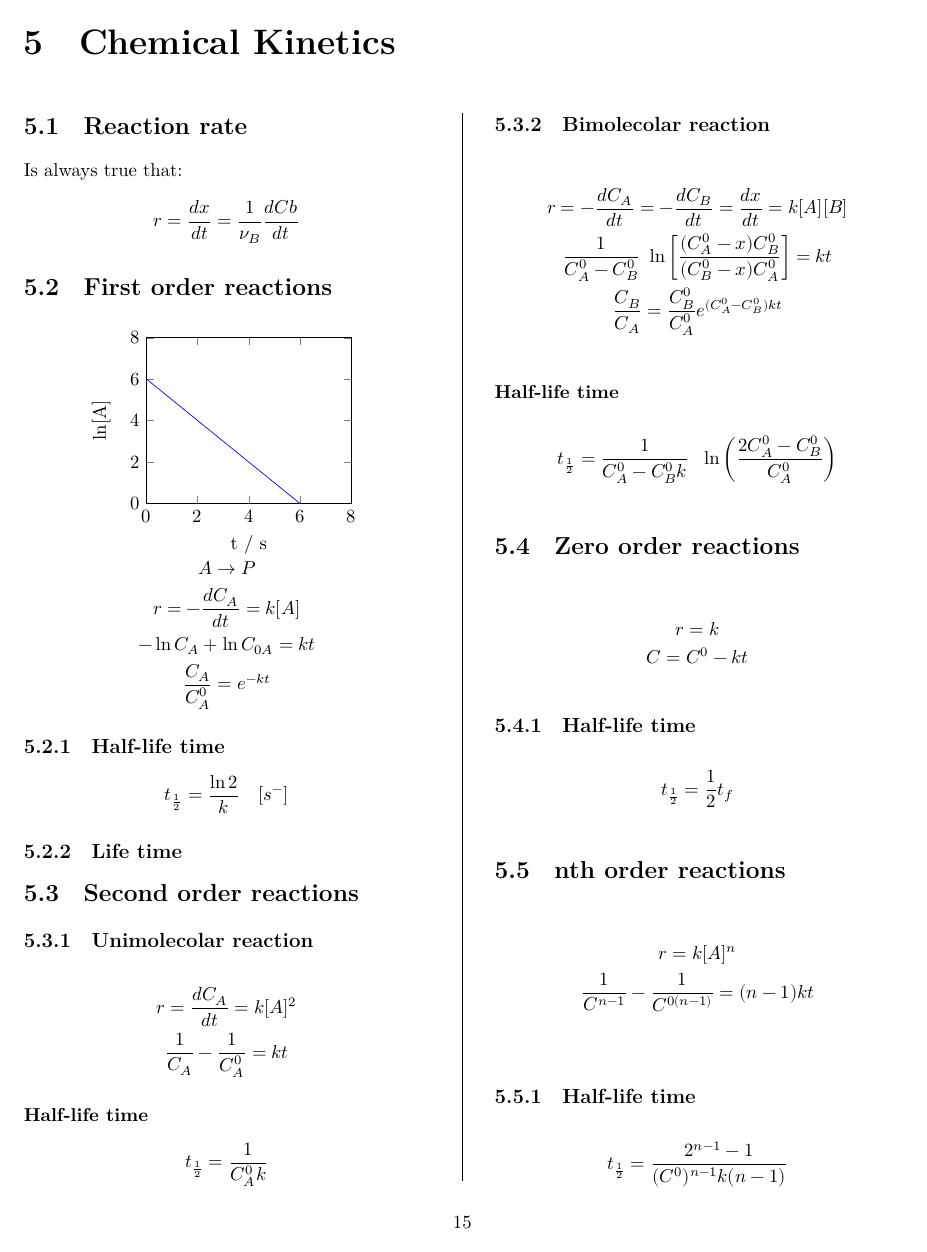
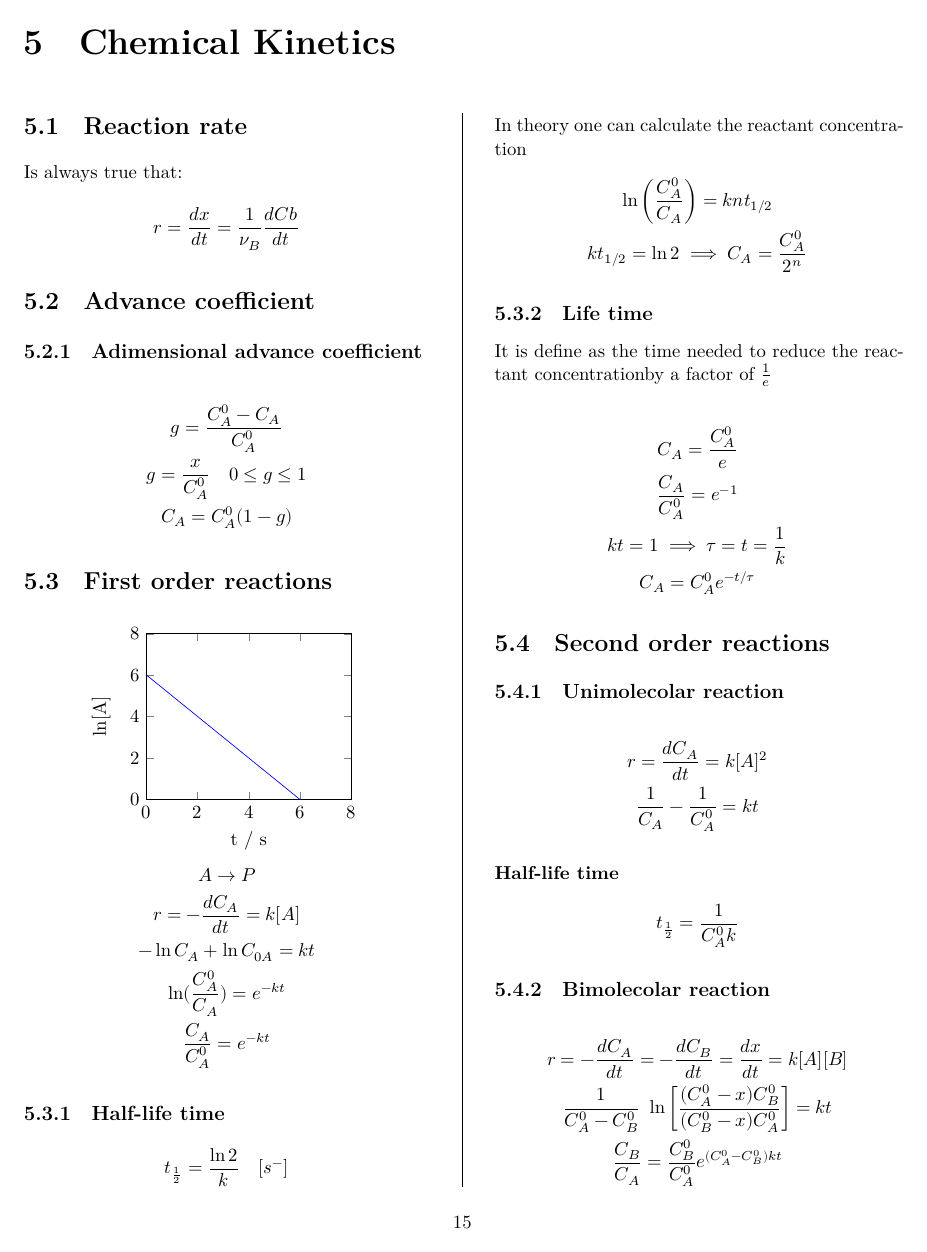
Before and after one commit to Stefanomarton/FormulasForLife, a LaTeX document (Master.tex, which reads Chapters/ChemicalKinetics.tex): page 16 of 19. Compiled offline with XeLaTeX.

Commit message:
add: advance coefficient, life time for first order reaction

```diff
--- a/Chapters/ChemicalKinetics.tex
+++ b/Chapters/ChemicalKinetics.tex
@@ -1,11 +1,20 @@
 \documentclass[../Master.tex]{subfiles}
 \begin{document}
-\begin{multicols}{2}
+\begin{multicols*}{2}
 	\section{Reaction rate}
 	Is always true that:
 	\[
 		r = \frac{dx}{dt} = \frac{1}{\nu _{B} } \frac{dCb}{dt}
 	\]
+
+	\section{Advance coefficient}
+
+	\subsection{Adimensional advance coefficient}
+	\begin{gather*}
+		g = \frac{C_{A}^0 - C_{A}}{C_{A}^0} \\
+		g = \frac{x}{C_{A}^0} \quad 0 \leq g \leq 1 \\
+		C_{A} = C_{A}^0(1 - g)
+	\end{gather*}
 	\section{First order reactions}
 	\begin{center}
 		\begin{tikzpicture}
@@ -28,6 +37,7 @@
 		A \to P \\
 		r = -\frac{dC_{A}}{dt} = k[A]\\
 		- \ln C_{A} + \ln C_{0A} = kt\\
+		\ln (\frac{C_{A}^0 }{C_{A}}) = e^{-kt}\\
 		\frac{C_{A} }{C_{A}^{0} } = e^{-kt}
 	\end{gather*}
 
@@ -35,8 +45,21 @@
 	\[
 		t_{\frac{1}{2}} = \frac{\ln2}{k} \quad [s^{-}]
 	\]
+	In theory one can calculate the reactant concentration
+	\begin{gather*}
+		\ln \left( \frac{C_{A}^0 }{C_{A} } \right) = knt_{1 / 2}\\
+		kt_{1 / 2} = \ln 2 \implies C_{A} = \frac{C_{A}^0 }{2^n}
+	\end{gather*}
 
 	\subsection{Life time}
+	It is define as the time needed to reduce the reactant concentrationby a factor of \( \frac{1}{e} \)
+
+	\begin{gather*}
+		C_{A}= \frac{C_A^0}{e}\\
+		\frac{C_{A}}{C_{A}^0} = e^{-1}\\
+		kt = 1 \implies \tau = t = \frac{1}{k} \\
+		C_{A} = C_{A}^{0} e^{- t / \tau }
+	\end{gather*}
 
 	\section{Second order reactions}
 	\subsection{Unimolecolar reaction}
```
Also changed, not shown: Master.pdf, Master.tex (indentation only), Chapters/ChemicalKinetics.tex (2 more changed lines). Lines whose indentation alone changed are shown as unchanged.
